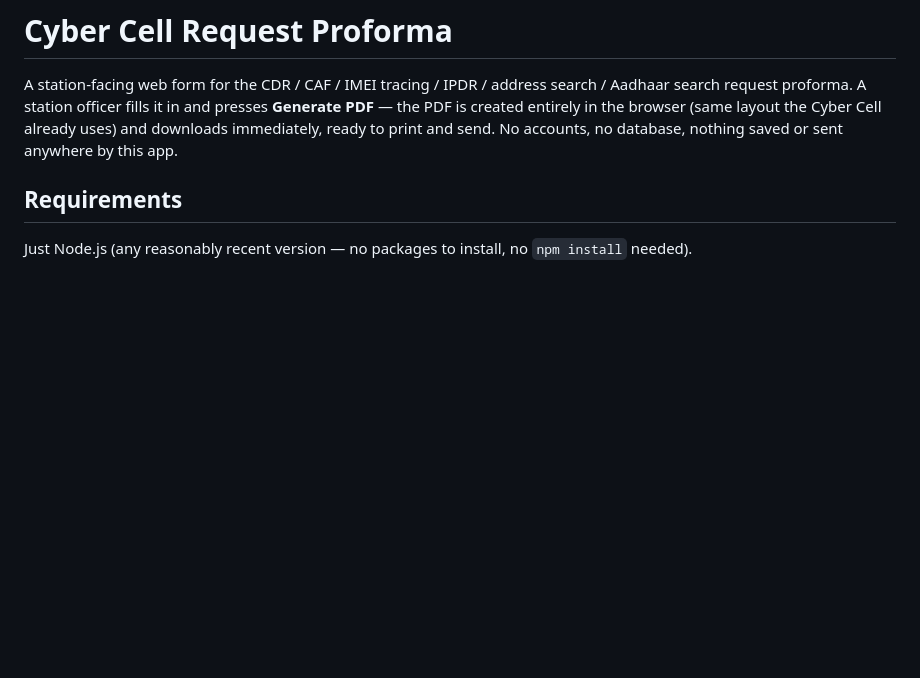
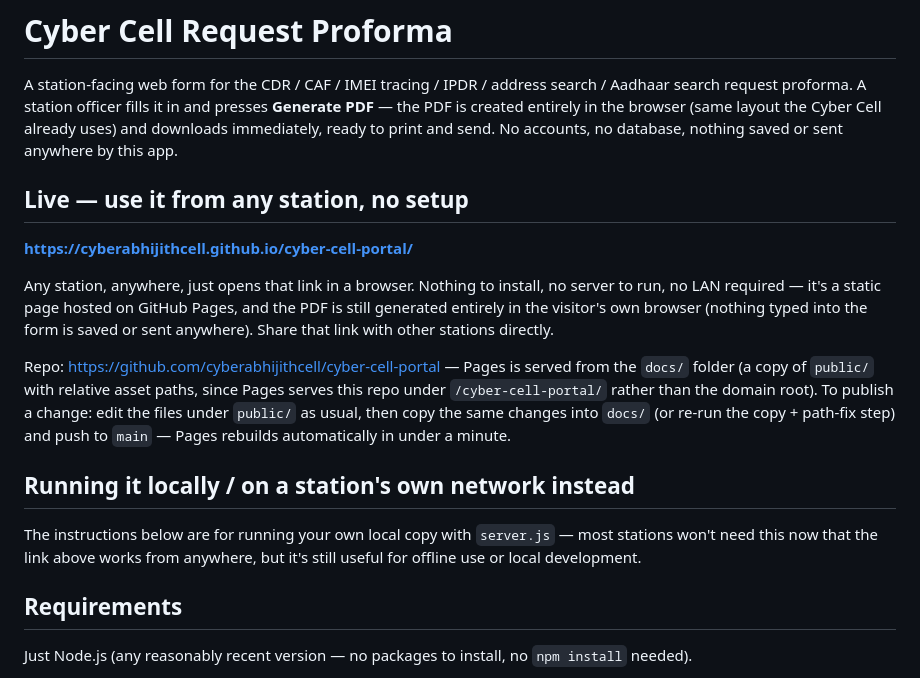
Before and after one commit to CybercellAlappuzha/cyber-cell-portal, a Markdown page: README.md, the part around the change. GitHub-like rendering; blank space fills up the shorter version.

Commit message:
Document the live GitHub Pages URL
Co-Authored-By: Claude Sonnet 5 <noreply@anthropic.com>
Claude-Session: https://claude.ai/code/session_01UBQBonk5r4PvFsqZqY4xJV

```diff
--- a/README.md
+++ b/README.md
@@ -5,6 +5,28 @@ Aadhaar search request proforma. A station officer fills it in and presses **Gen
 PDF** — the PDF is created entirely in the browser (same layout the Cyber Cell already
 uses) and downloads immediately, ready to print and send. No accounts, no database,
 nothing saved or sent anywhere by this app.
+
+## Live — use it from any station, no setup
+
+**https://cyberabhijithcell.github.io/cyber-cell-portal/**
+
+Any station, anywhere, just opens that link in a browser. Nothing to install, no
+server to run, no LAN required — it's a static page hosted on GitHub Pages, and the
+PDF is still generated entirely in the visitor's own browser (nothing typed into the
+form is saved or sent anywhere). Share that link with other stations directly.
+
+Repo: https://github.com/cyberabhijithcell/cyber-cell-portal — Pages is served from
+the `docs/` folder (a copy of `public/` with relative asset paths, since Pages serves
+this repo under `/cyber-cell-portal/` rather than the domain root). To publish a
+change: edit the files under `public/` as usual, then copy the same changes into
+`docs/` (or re-run the copy + path-fix step) and push to `main` — Pages rebuilds
+automatically in under a minute.
+
+## Running it locally / on a station's own network instead
+
+The instructions below are for running your own local copy with `server.js` — most
+stations won't need this now that the link above works from anywhere, but it's still
+useful for offline use or local development.
 
 ## Requirements
 
```
